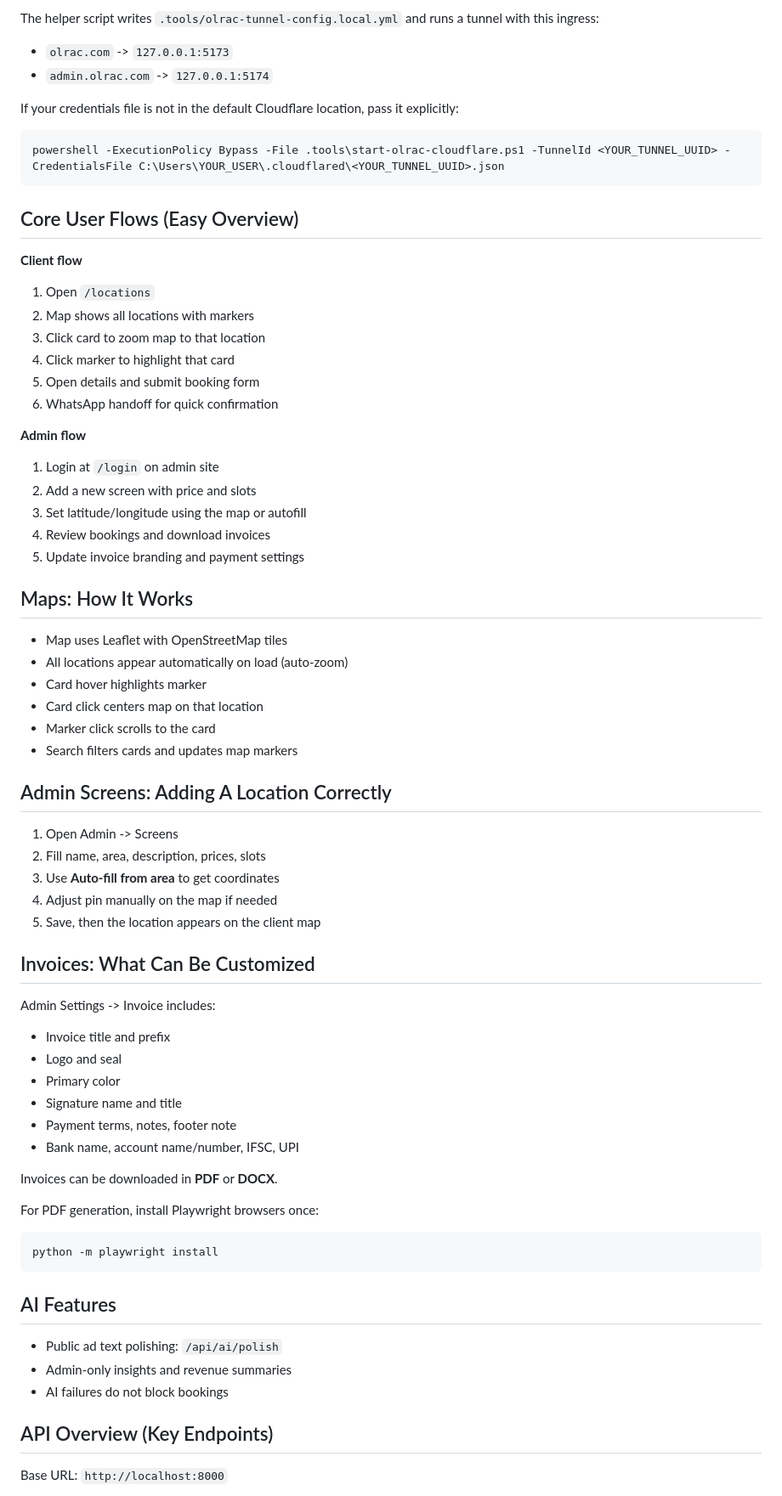
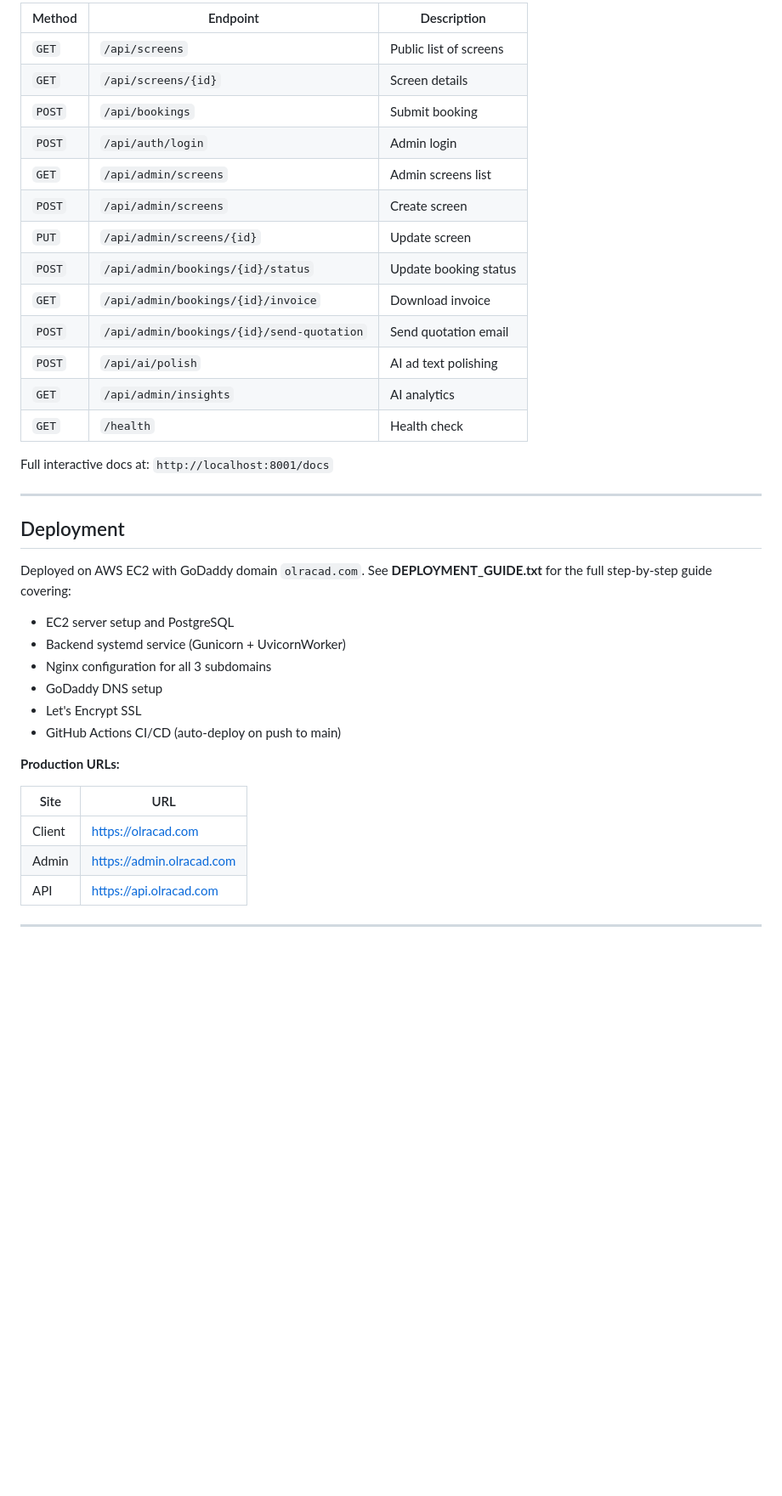
Before and after one commit to roshannandhu/Olrac, a Markdown page: README.md, the part around one of its changes. Shown at 85% size. Rendered like a GitHub page; blank space fills up the shorter version.

````diff
--- a/README.md
+++ b/README.md
@@ -166,77 +200,42 @@ powershell -ExecutionPolicy Bypass -File .tools\start-olrac-cloudflare.ps1 -Tunn
 
-The helper script writes `.tools/olrac-tunnel-config.local.yml` and runs a tunnel with this ingress:
+| Method | Endpoint | Description |
+|--------|----------|-------------|
+| `GET` | `/api/screens` | Public list of screens |
+| `GET` | `/api/screens/{id}` | Screen details |
+| `POST` | `/api/bookings` | Submit booking |
+| `POST` | `/api/auth/login` | Admin login |
+| `GET` | `/api/admin/screens` | Admin screens list |
+| `POST` | `/api/admin/screens` | Create screen |
+| `PUT` | `/api/admin/screens/{id}` | Update screen |
+| `POST` | `/api/admin/bookings/{id}/status` | Update booking status |
+| `GET` | `/api/admin/bookings/{id}/invoice` | Download invoice |
+| `POST` | `/api/admin/bookings/{id}/send-quotation` | Send quotation email |
+| `POST` | `/api/ai/polish` | AI ad text polishing |
+| `GET` | `/api/admin/insights` | AI analytics |
+| `GET` | `/health` | Health check |
 
-- `olrac.com` -> `127.0.0.1:5173`
-- `admin.olrac.com` -> `127.0.0.1:5174`
+Full interactive docs at: `http://localhost:8001/docs`
 
-If your credentials file is not in the default Cloudflare location, pass it explicitly:
+---
 
-```powershell
-powershell -ExecutionPolicy Bypass -File .tools\start-olrac-cloudflare.ps1 -TunnelId <YOUR_TUNNEL_UUID> -CredentialsFile C:\Users\YOUR_USER\.cloudflared\<YOUR_TUNNEL_UUID>.json
-```
+## Deployment
 
-## Core User Flows (Easy Overview)
+Deployed on AWS EC2 with GoDaddy domain `olracad.com`. See **DEPLOYMENT_GUIDE.txt** for the full step-by-step guide covering:
 
-**Client flow**
+- EC2 server setup and PostgreSQL
+- Backend systemd service (Gunicorn + UvicornWorker)
+- Nginx configuration for all 3 subdomains
+- GoDaddy DNS setup
+- Let's Encrypt SSL
+- GitHub Actions CI/CD (auto-deploy on push to main)
 
-1. Open `/locations`
-2. Map shows all locations with markers
-3. Click card to zoom map to that location
-4. Click marker to highlight that card
-5. Open details and submit booking form
-6. WhatsApp handoff for quick confirmation
+**Production URLs:**
 
-**Admin flow**
+| Site | URL |
+|------|-----|
+| Client | https://olracad.com |
+| Admin | https://admin.olracad.com |
+| API | https://api.olracad.com |
 
-1. Login at `/login` on admin site
-2. Add a new screen with price and slots
-3. Set latitude/longitude using the map or autofill
-4. Review bookings and download invoices
-5. Update invoice branding and payment settings
+---
 
-## Maps: How It Works
-
-- Map uses Leaflet with OpenStreetMap tiles
-- All locations appear automatically on load (auto-zoom)
-- Card hover highlights marker
-- Card click centers map on that location
-- Marker click scrolls to the card
-- Search filters cards and updates map markers
-
-## Admin Screens: Adding A Location Correctly
-
-1. Open Admin -> Screens
-2. Fill name, area, description, prices, slots
-3. Use **Auto-fill from area** to get coordinates
-4. Adjust pin manually on the map if needed
-5. Save, then the location appears on the client map
-
-## Invoices: What Can Be Customized
-
-Admin Settings -> Invoice includes:
-
-- Invoice title and prefix
-- Logo and seal
-- Primary color
-- Signature name and title
-- Payment terms, notes, footer note
-- Bank name, account name/number, IFSC, UPI
-
-Invoices can be downloaded in **PDF** or **DOCX**.
-
-For PDF generation, install Playwright browsers once:
-
-```bash
-python -m playwright install
-```
-
-## AI Features
-
-- Public ad text polishing: `/api/ai/polish`
-- Admin-only insights and revenue summaries
-- AI failures do not block bookings
-
-## API Overview (Key Endpoints)
-
-Base URL: `http://localhost:8000`
-
````
Also changed, not shown: other parts of README.md (+135 -120 lines).
